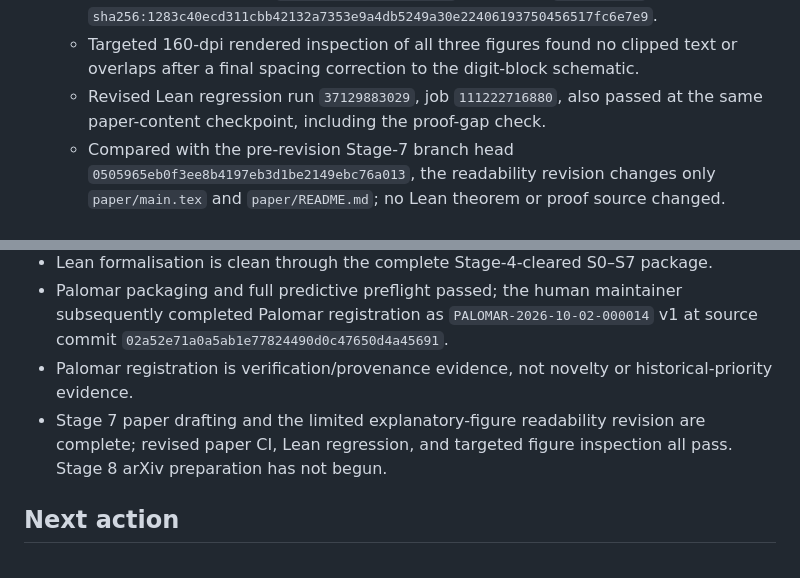
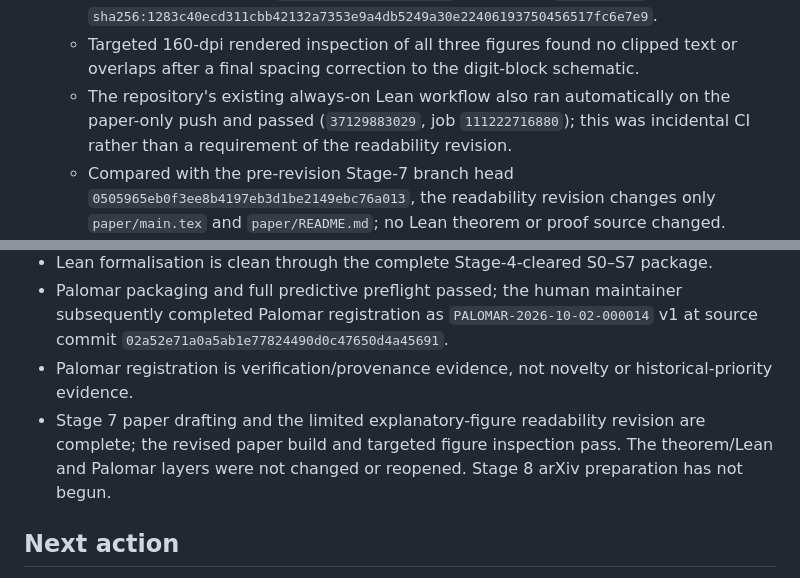
Before and after one commit to jfairfaxball-348/pascal-cofactors, a Markdown page: STATUS.md, 2 parts joined by grey strips. Rendered like a GitHub page.

Commit message:
Clarify paper-only revision validation

```diff
--- a/STATUS.md
+++ b/STATUS.md
@@ -57,7 +57,7 @@ Date: **2026-10-03**
   - Revised generated PDF: 15 A4 pages, PDF 1.5, 353386 bytes, with title/author metadata set.
   - Revised paper artifact: `pascal-cofactors-paper`, artifact ID `11276188278`, upload digest `sha256:1283c40ecd311cbb42132a7353e9a4db5249a30e22406193750456517fc6e7e9`.
   - Targeted 160-dpi rendered inspection of all three figures found no clipped text or overlaps after a final spacing correction to the digit-block schematic.
-  - Revised Lean regression run `37129883029`, job `111222716880`, also passed at the same paper-content checkpoint, including the proof-gap check.
+  - The repository's existing always-on Lean workflow also ran automatically on the paper-only push and passed (`37129883029`, job `111222716880`); this was incidental CI rather than a requirement of the readability revision.
   - Compared with the pre-revision Stage-7 branch head `0505965eb0f3ee8b4197eb3d1be2149ebc76a013`, the readability revision changes only `paper/main.tex` and `paper/README.md`; no Lean theorem or proof source changed.
   - Original completion handoff: `notes/session-09-handoff.md`; readability-revision handoff: `notes/session-10-handoff.md`.
 - **Stage 8 — arXiv preparation/submission: NOT STARTED.**
@@ -201,7 +201,7 @@ These computations remain regression evidence only. None is an infinite proof st
 - Lean formalisation is clean through the complete Stage-4-cleared S0–S7 package.
 - Palomar packaging and full predictive preflight passed; the human maintainer subsequently completed Palomar registration as `PALOMAR-2026-10-02-000014` v1 at source commit `02a52e71a0a5ab1e77824490d0c47650d4a45691`.
 - Palomar registration is verification/provenance evidence, not novelty or historical-priority evidence.
-- Stage 7 paper drafting and the limited explanatory-figure readability revision are complete; revised paper CI, Lean regression, and targeted figure inspection all pass. Stage 8 arXiv preparation has not begun.
+- Stage 7 paper drafting and the limited explanatory-figure readability revision are complete; the revised paper build and targeted figure inspection pass. The theorem/Lean and Palomar layers were not changed or reopened. Stage 8 arXiv preparation has not begun.
 
 ## Next action
 
```
